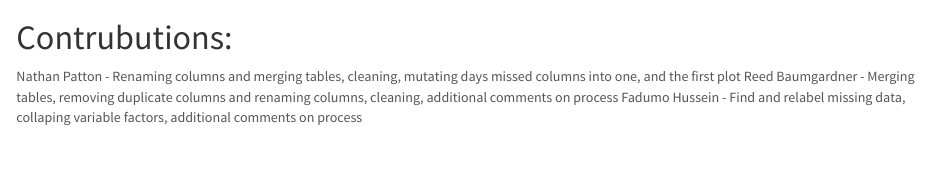
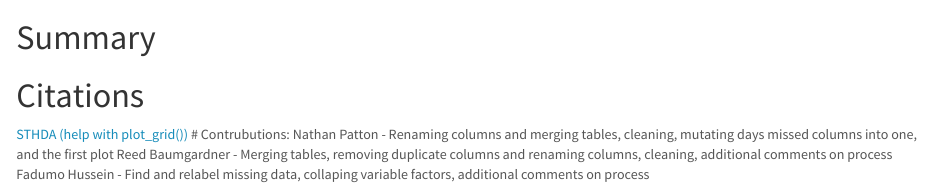
Before and after one commit to rtbaum/DS-2003-Group-18, an R Markdown document (TeamProjectGroup18.Rmd): the page in a window 1100 px wide, from 10310 px down before the commit and from 10330 px down after it. Rendered offline with R 4.5, knitr and Pandoc, with nearby package versions; some code elsewhere in the file could not run offline.

Commit message:
Update TeamProjectGroup18.Rmd

````diff
--- a/TeamProjectGroup18.Rmd
+++ b/TeamProjectGroup18.Rmd
@@ -265,7 +265,10 @@ q2grid <- plot_grid(b1,b2,b3,b4,
                     ncol = 2, nrow = 2)
 q2grid
 ```
+# Summary
 
+# Citations
+[STHDA (help with plot_grid())](http://www.sthda.com/english/articles/24-ggpubr-publication-ready-plots/81-ggplot2-easy-way-to-mix-multiple-graphs-on-the-same-page/)
 # Contrubutions:
 Nathan Patton - Renaming columns and merging tables, cleaning, mutating days missed columns into one, and the first plot
 Reed Baumgardner - Merging tables, removing duplicate columns and renaming columns, cleaning, additional comments on process
````
